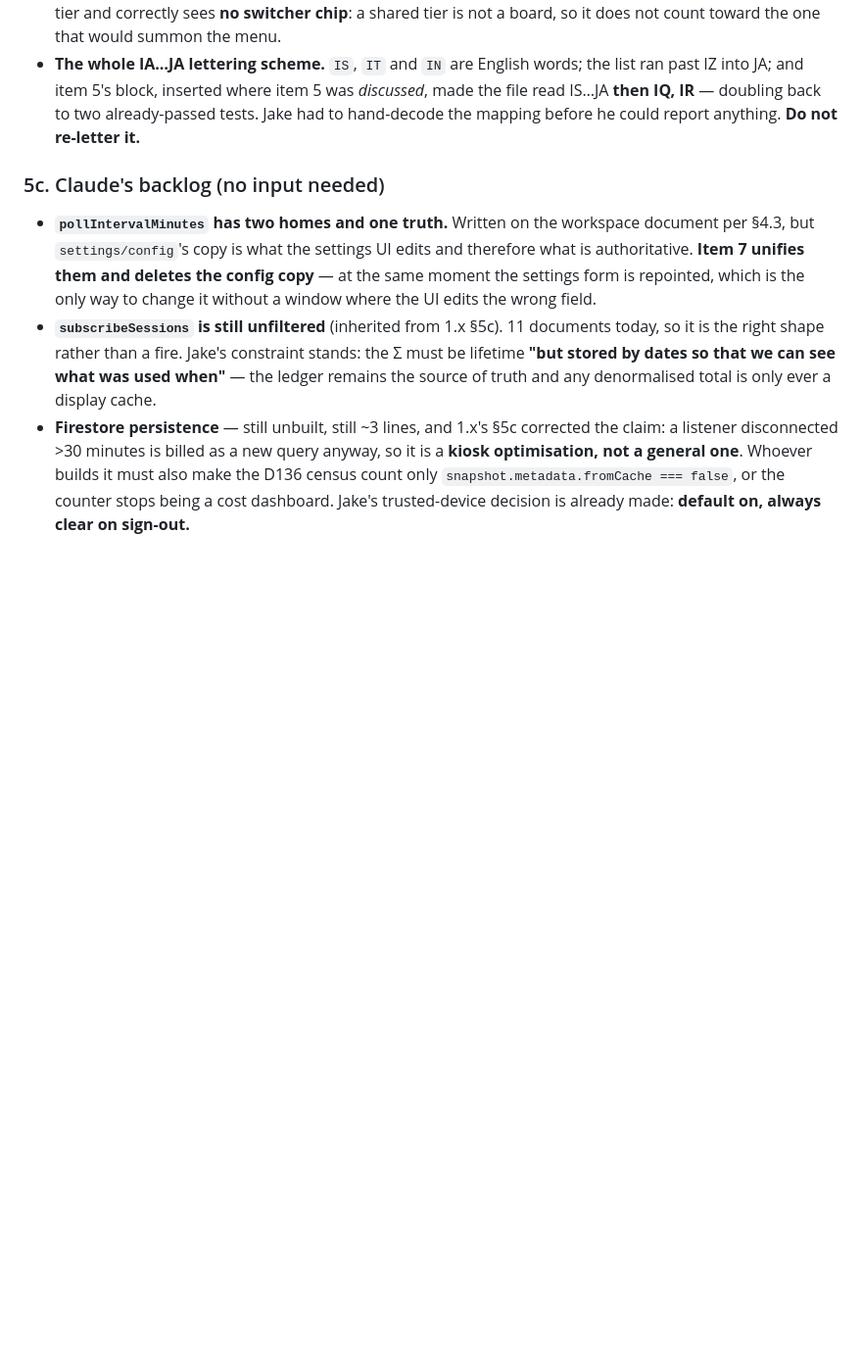
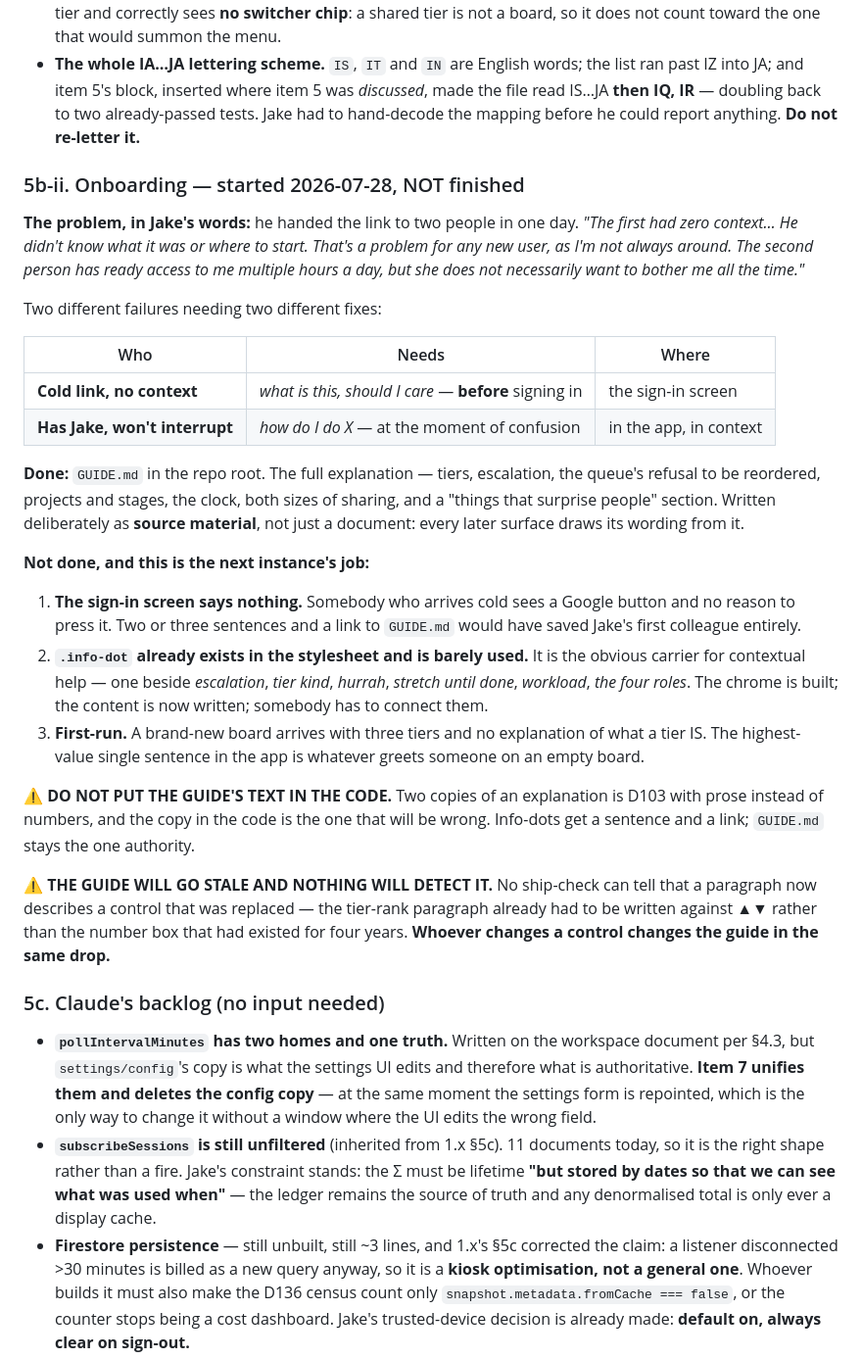
Before and after one commit to misterwilson37/octodo, a Markdown page: HANDOFF-2.0.md, the part around one of its changes. Shown at 98% size. Rendered like a GitHub page; blank space fills up the shorter version.

```diff
--- a/HANDOFF-2.0.md
+++ b/HANDOFF-2.0.md
@@ -298,6 +314,29 @@ Kept as history because each one records a failure mode, not a task.
 - **The rank collision.** *"it came in as 4/4. I changed it to 3 without changing my 3, and it just… stayed there?"* A typed rank worked for four years because **one person authored every number**; item 5 ended that. app 1.30.0: ▲▼, rank assigned **1..N from position on save**, which answers *"it should kick back an error"* by making the state unconstructible. Opening ⚙️ ▸ Tiers and saving **normalises collisions already in the data**.
 - **KEYS-1 — one key, no switcher.** ✅ Confirmed by Jake's colleague, who holds her own board plus a shared tier and correctly sees **no switcher chip**: a shared tier is not a board, so it does not count toward the one that would summon the menu.
 - **The whole IA…JA lettering scheme.** `IS`, `IT` and `IN` are English words; the list ran past IZ into JA; and item 5's block, inserted where item 5 was *discussed*, made the file read IS…JA **then IQ, IR** — doubling back to two already-passed tests. Jake had to hand-decode the mapping before he could report anything. **Do not re-letter it.**
+
+### 5b-ii. Onboarding — started 2026-07-28, NOT finished
+
+**The problem, in Jake's words:** he handed the link to two people in one day. *"The first had zero context… He didn't know what it was or where to start. That's a problem for any new user, as I'm not always around. The second person has ready access to me multiple hours a day, but she does not necessarily want to bother me all the time."*
+
+Two different failures needing two different fixes:
+
+| Who | Needs | Where |
+|---|---|---|
+| **Cold link, no context** | *what is this, should I care* — **before** signing in | the sign-in screen |
+| **Has Jake, won't interrupt** | *how do I do X* — at the moment of confusion | in the app, in context |
+
+**Done:** `GUIDE.md` in the repo root. The full explanation — tiers, escalation, the queue's refusal to be reordered, projects and stages, the clock, both sizes of sharing, and a "things that surprise people" section. Written deliberately as **source material**, not just a document: every later surface draws its wording from it.
+
+**Not done, and this is the next instance's job:**
+
+1. **The sign-in screen says nothing.** Somebody who arrives cold sees a Google button and no reason to press it. Two or three sentences and a link to `GUIDE.md` would have saved Jake's first colleague entirely.
+2. **`.info-dot` already exists in the stylesheet and is barely used.** It is the obvious carrier for contextual help — one beside *escalation*, *tier kind*, *hurrah*, *stretch until done*, *workload*, *the four roles*. The chrome is built; the content is now written; somebody has to connect them.
+3. **First-run.** A brand-new board arrives with three tiers and no explanation of what a tier IS. The highest-value single sentence in the app is whatever greets someone on an empty board.
+
+⚠️ **DO NOT PUT THE GUIDE'S TEXT IN THE CODE.** Two copies of an explanation is D103 with prose instead of numbers, and the copy in the code is the one that will be wrong. Info-dots get a sentence and a link; `GUIDE.md` stays the one authority.
+
+⚠️ **THE GUIDE WILL GO STALE AND NOTHING WILL DETECT IT.** No ship-check can tell that a paragraph now describes a control that was replaced — the tier-rank paragraph already had to be written against ▲▼ rather than the number box that had existed for four years. **Whoever changes a control changes the guide in the same drop.**
 
 ### 5c. Claude's backlog (no input needed)
 
```
Also changed, not shown: other parts of HANDOFF-2.0.md (+17 -1 lines).
